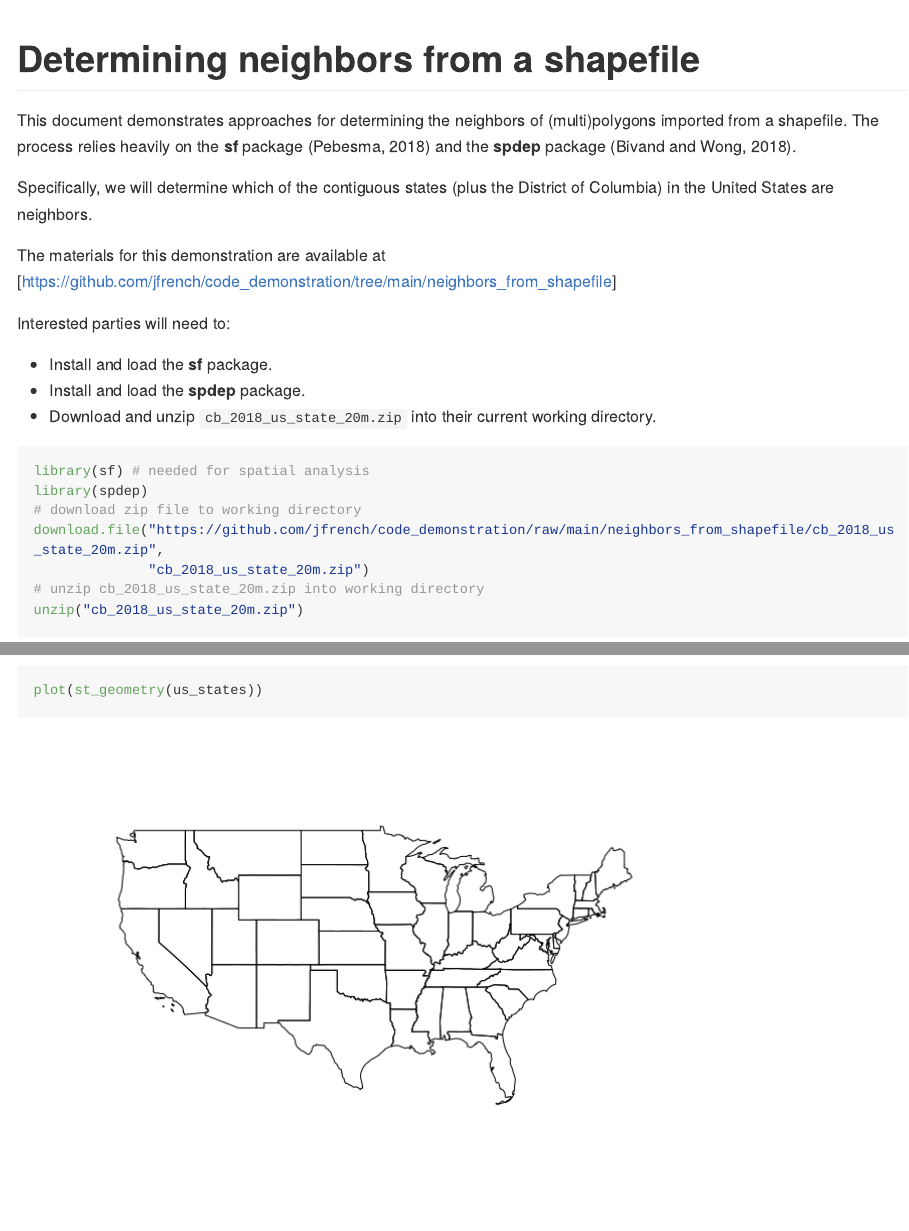
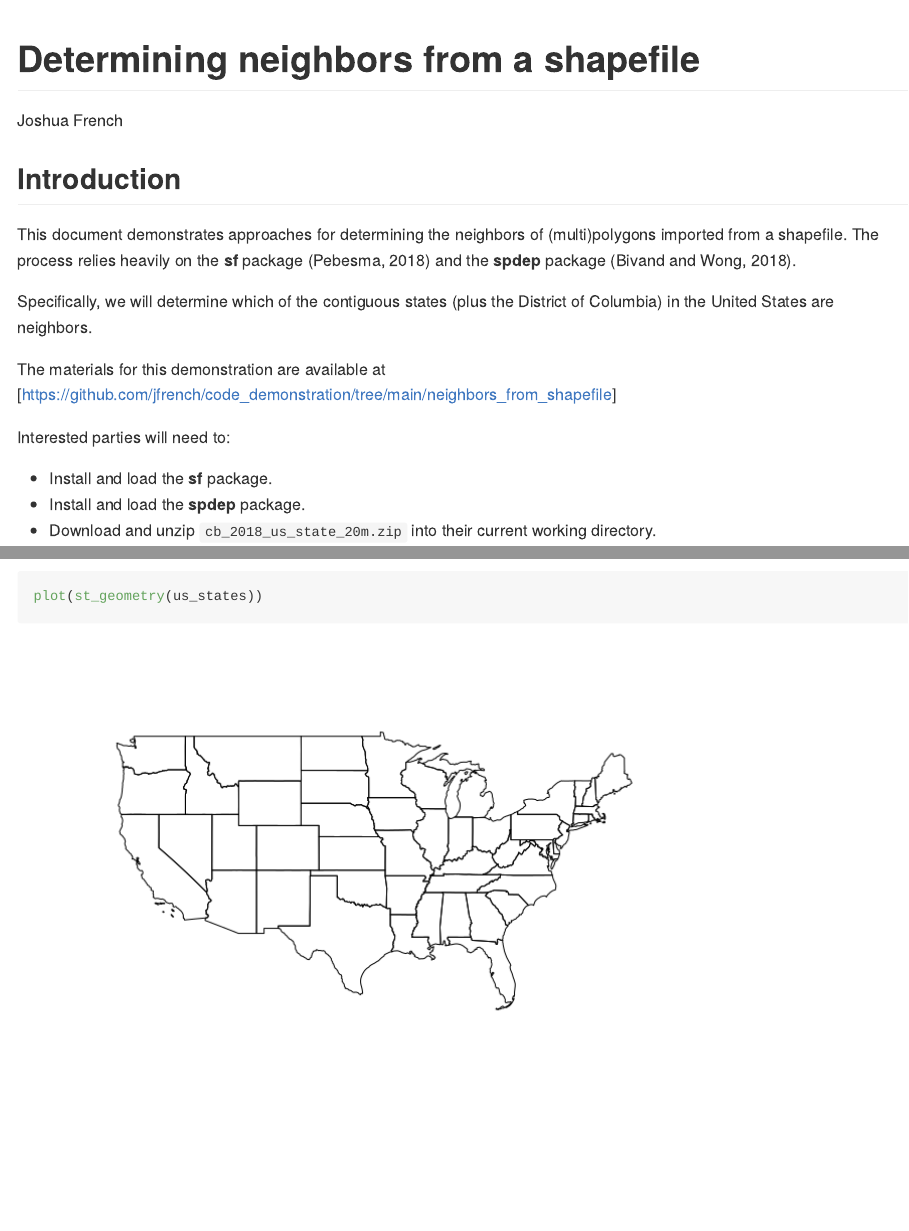
Before and after one commit to jfrench/code_demonstration, an R Markdown document (neighbors_from_shapefile/neighbors_from_shapefile.Rmd): the page in a window 1100 px wide, from its top, and a second part further down, joined at a grey line. Rendered offline with R 4.5, knitr and Pandoc, with nearby package versions; both versions are drawn in the output format of the newer one; long lines of code are wrapped.

Commit message:
md attempt

````diff
--- a/neighbors_from_shapefile/neighbors_from_shapefile.Rmd
+++ b/neighbors_from_shapefile/neighbors_from_shapefile.Rmd
@@ -1,6 +1,8 @@
 ---
 title: "Determining neighbors from a shapefile"
+author: Joshua French
 output:
+  github_document: default
   pdf_document: default
   html_document: default
 ---
@@ -8,6 +10,8 @@ output:
 ```{r setup, include=FALSE}
 knitr::opts_chunk$set(echo = TRUE, root.dir = "C:/Users/frencjos/Documents/OneDrive - The University of Colorado Denver/GitHub/code_demonstration/neighbors_from_shapefile")
 ```
+
+## Introduction
 
 This document demonstrates approaches for determining the neighbors of (multi)polygons imported from a shapefile. The process relies heavily on the **sf** package (Pebesma, 2018) and the **spdep** package (Bivand and Wong, 2018).
 
````
Also changed, not shown: neighbors_from_shapefile/neighbors_from_shapefile.md (added), neighbors_from_shapefile/neighbors_from_shapefile_files/figure-gfm/unnamed-chunk-12-1.png (added), neighbors_from_shapefile/neighbors_from_shapefile_files/figure-gfm/unnamed-chunk-14-1.png (added), neighbors_from_shapefile/neighbors_from_shapefile_files/figure-gfm/unnamed-chunk-5-1.png (added), neighbors_from_shapefile/neighbors_from_shapefile_files/figure-gfm/unnamed-chunk-8-1.png (added).
